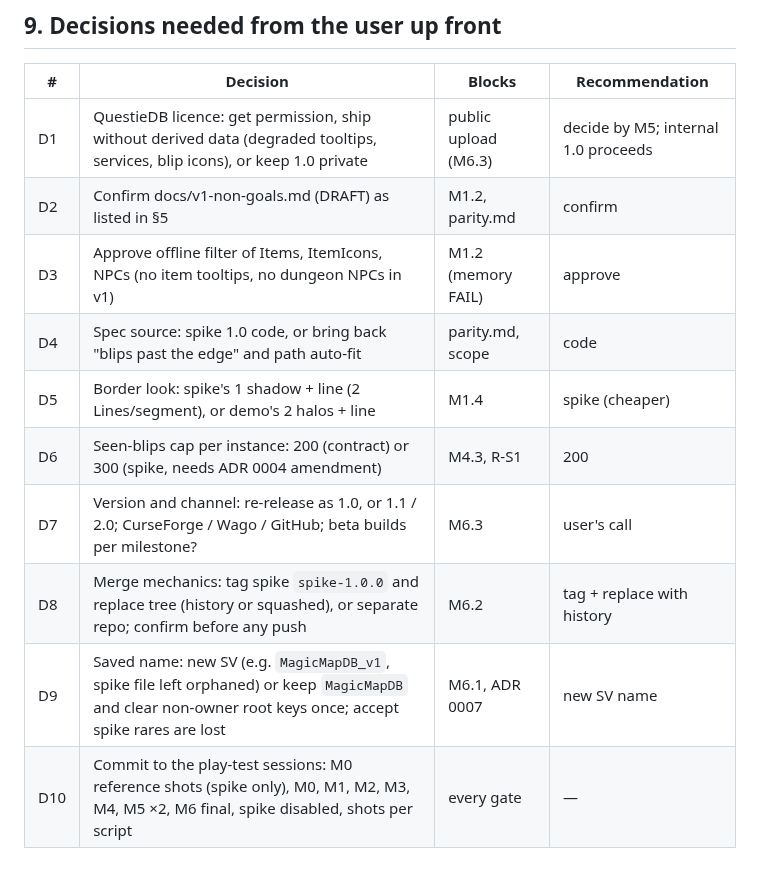
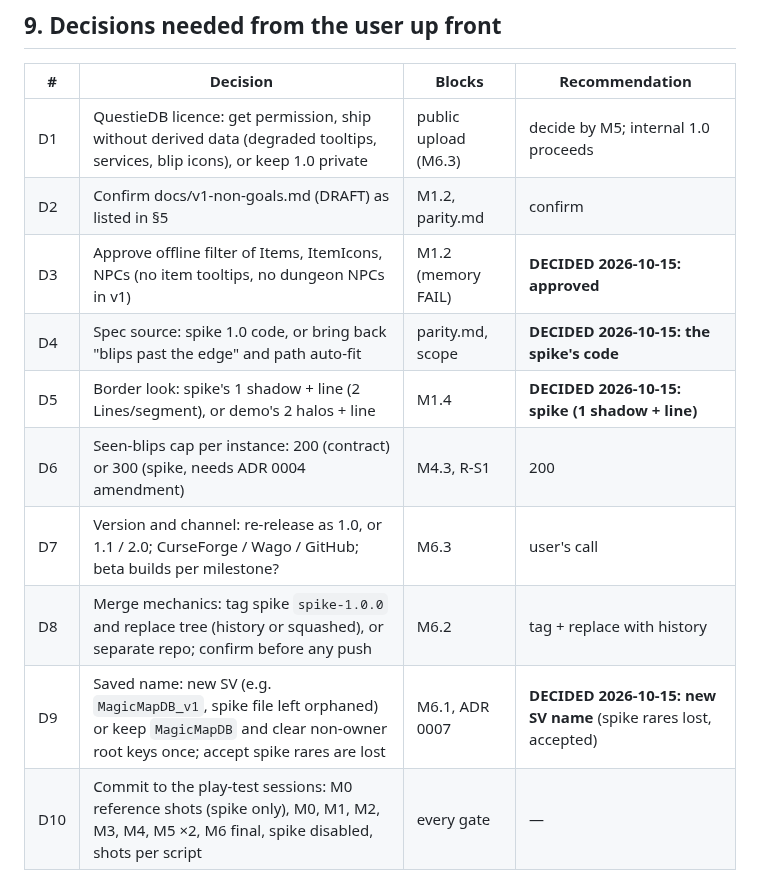
Before and after one commit to benmills/MagicMap, a Markdown page: docs/v1-plan.md, the part around the change. Rendered like a GitHub page.

Commit message:
v1 plan: record decisions D3, D4, D5, D9
Co-Authored-By: Claude Opus 5.5 <noreply@anthropic.com>

```diff
--- a/docs/v1-plan.md
+++ b/docs/v1-plan.md
@@ -394,13 +394,13 @@ Counts: **38 work packages** (M0 8, M1 10, M2 4, M3 4, M4 6, M5 3, M6 3) + 5 gat
 |---|---|---|---|
 | D1 | QuestieDB licence: get permission, ship without derived data (degraded tooltips, services, blip icons), or keep 1.0 private | public upload (M6.3) | decide by M5; internal 1.0 proceeds |
 | D2 | Confirm docs/v1-non-goals.md (DRAFT) as listed in §5 | M1.2, parity.md | confirm |
-| D3 | Approve offline filter of Items, ItemIcons, NPCs (no item tooltips, no dungeon NPCs in v1) | M1.2 (memory FAIL) | approve |
-| D4 | Spec source: spike 1.0 code, or bring back "blips past the edge" and path auto-fit | parity.md, scope | code |
-| D5 | Border look: spike's 1 shadow + line (2 Lines/segment), or demo's 2 halos + line | M1.4 | spike (cheaper) |
+| D3 | Approve offline filter of Items, ItemIcons, NPCs (no item tooltips, no dungeon NPCs in v1) | M1.2 (memory FAIL) | **DECIDED 2026-10-15: approved** |
+| D4 | Spec source: spike 1.0 code, or bring back "blips past the edge" and path auto-fit | parity.md, scope | **DECIDED 2026-10-15: the spike's code** |
+| D5 | Border look: spike's 1 shadow + line (2 Lines/segment), or demo's 2 halos + line | M1.4 | **DECIDED 2026-10-15: spike (1 shadow + line)** |
 | D6 | Seen-blips cap per instance: 200 (contract) or 300 (spike, needs ADR 0004 amendment) | M4.3, R-S1 | 200 |
 | D7 | Version and channel: re-release as 1.0, or 1.1 / 2.0; CurseForge / Wago / GitHub; beta builds per milestone? | M6.3 | user's call |
 | D8 | Merge mechanics: tag spike `spike-1.0.0` and replace tree (history or squashed), or separate repo; confirm before any push | M6.2 | tag + replace with history |
-| D9 | Saved name: new SV (e.g. `MagicMapDB_v1`, spike file left orphaned) or keep `MagicMapDB` and clear non-owner root keys once; accept spike rares are lost | M6.1, ADR 0007 | new SV name |
+| D9 | Saved name: new SV (e.g. `MagicMapDB_v1`, spike file left orphaned) or keep `MagicMapDB` and clear non-owner root keys once; accept spike rares are lost | M6.1, ADR 0007 | **DECIDED 2026-10-15: new SV name** (spike rares lost, accepted) |
 | D10 | Commit to the play-test sessions: M0 reference shots (spike only), M0, M1, M2, M3, M4, M5 ×2, M6 final, spike disabled, shots per script | every gate | — |
 
 ## 10. Critic gaps: where each landed
```
